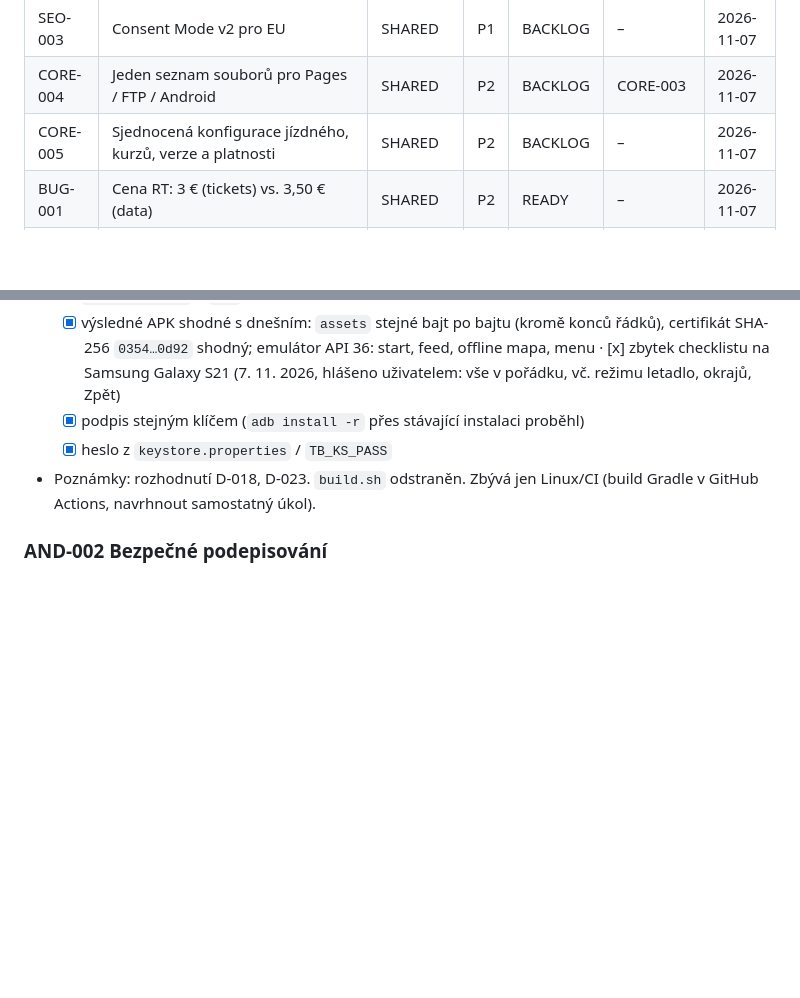
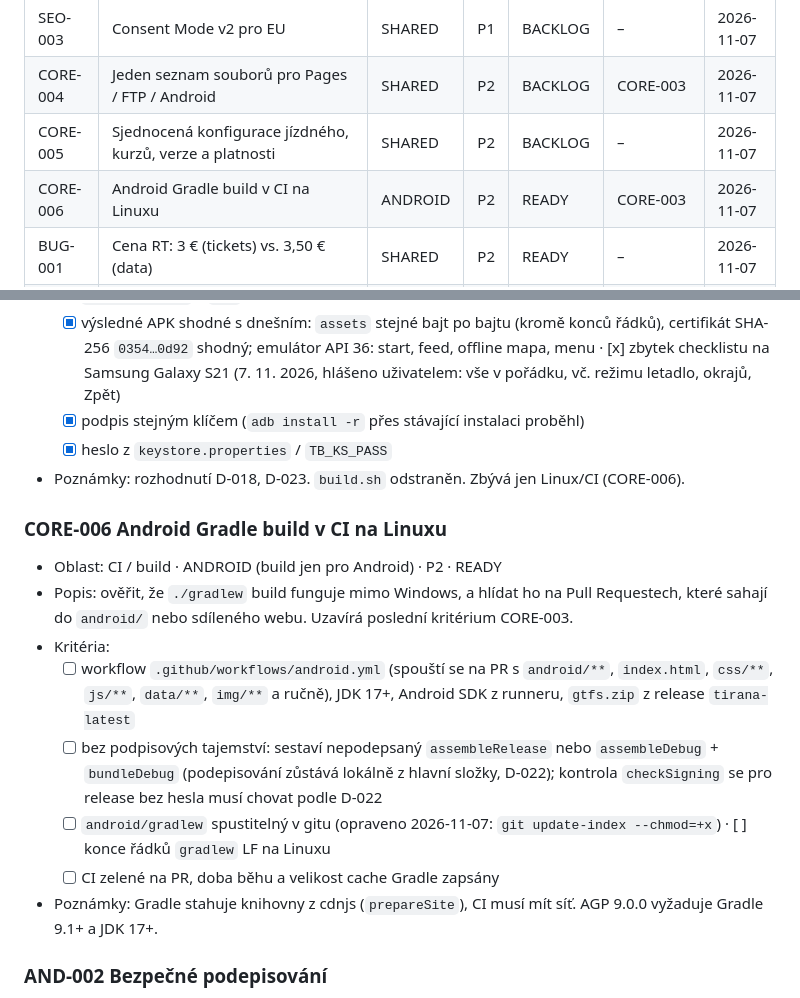
Before and after one commit to besaweb/tiranabus, a Markdown page: docs/TASKS.md, 2 parts joined by grey strips. Rendered like a GitHub page; blank space fills up the shorter version.

Commit message:
CORE-006: nový úkol Android Gradle build v CI na Linuxu
android/gradlew spustitelný v gitu (chmod +x), jinak by na Linuxu
selhal. CORE-003 odkazuje na CORE-006 pro zbývající kritérium.

Co-Authored-By: Claude Sonnet 5.5 <noreply@anthropic.com>

```diff
--- a/docs/TASKS.md
+++ b/docs/TASKS.md
@@ -21,6 +21,7 @@ Aktualizováno: 2026-11-07
 | SEO-003 | Consent Mode v2 pro EU | SHARED | P1 | BACKLOG | – | 2026-11-07 |
 | CORE-004 | Jeden seznam souborů pro Pages / FTP / Android | SHARED | P2 | BACKLOG | CORE-003 | 2026-11-07 |
 | CORE-005 | Sjednocená konfigurace jízdného, kurzů, verze a platnosti | SHARED | P2 | BACKLOG | – | 2026-11-07 |
+| CORE-006 | Android Gradle build v CI na Linuxu | ANDROID | P2 | READY | CORE-003 | 2026-11-07 |
 | BUG-001 | Cena RT: 3 € (tickets) vs. 3,50 € (data) | SHARED | P2 | READY | – | 2026-11-07 |
 | AND-005 | Pro verze a licence (Ko-fi kódy, Play Billing) | ANDROID | P2 | BACKLOG | – | 2026-11-07 |
 | AND-006 | Barvy systémových lišt podle motivu stránky (přepínač v aplikaci vs. systém) | ANDROID | P3 | BACKLOG | – | 2026-11-07 |
@@ -49,7 +50,17 @@ Aktualizováno: 2026-11-07
   - [x] výsledné APK shodné s dnešním: `assets` stejné bajt po bajtu (kromě konců řádků), certifikát SHA-256 `0354…0d92` shodný; emulátor API 36: start, feed, offline mapa, menu · [x] zbytek checklistu na Samsung Galaxy S21 (7. 11. 2026, hlášeno uživatelem: vše v pořádku, vč. režimu letadlo, okrajů, Zpět)
   - [x] podpis stejným klíčem (`adb install -r` přes stávající instalaci proběhl)
   - [x] heslo z `keystore.properties` / `TB_KS_PASS`
-- Poznámky: rozhodnutí D-018, D-023. `build.sh` odstraněn. Zbývá jen Linux/CI (build Gradle v GitHub Actions, navrhnout samostatný úkol).
+- Poznámky: rozhodnutí D-018, D-023. `build.sh` odstraněn. Zbývá jen Linux/CI (CORE-006).
+
+### CORE-006 Android Gradle build v CI na Linuxu
+- Oblast: CI / build · ANDROID (build jen pro Android) · P2 · READY
+- Popis: ověřit, že `./gradlew` build funguje mimo Windows, a hlídat ho na Pull Requestech, které sahají do `android/` nebo sdíleného webu. Uzavírá poslední kritérium CORE-003.
+- Kritéria:
+  - [ ] workflow `.github/workflows/android.yml` (spouští se na PR s `android/**`, `index.html`, `css/**`, `js/**`, `data/**`, `img/**` a ručně), JDK 17+, Android SDK z runneru, `gtfs.zip` z release `tirana-latest`
+  - [ ] bez podpisových tajemství: sestaví nepodepsaný `assembleRelease` nebo `assembleDebug` + `bundleDebug` (podepisování zůstává lokálně z hlavní složky, D-022); kontrola `checkSigning` se pro release bez hesla musí chovat podle D-022
+  - [ ] `android/gradlew` spustitelný v gitu (opraveno 2026-11-07: `git update-index --chmod=+x`) · [ ] konce řádků `gradlew` LF na Linuxu
+  - [ ] CI zelené na PR, doba běhu a velikost cache Gradle zapsány
+- Poznámky: Gradle stahuje knihovny z cdnjs (`prepareSite`), CI musí mít síť. AGP 9.0.0 vyžaduje Gradle 9.1+ a JDK 17+.
 
 ### AND-002 Bezpečné podepisování
 - ANDROID · P0 · READY
```
